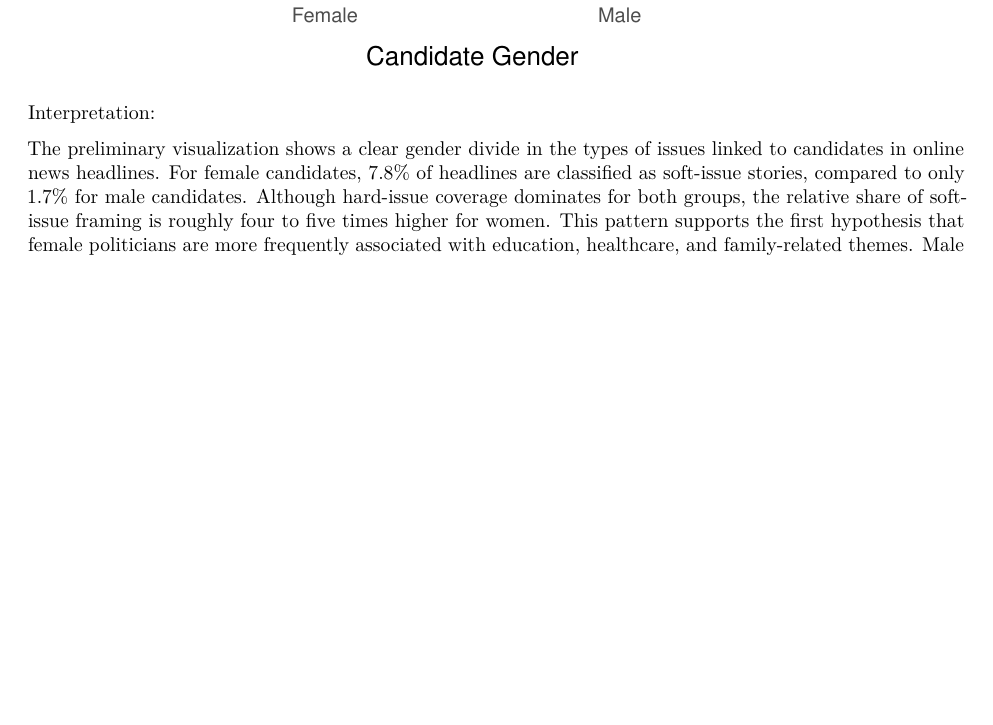
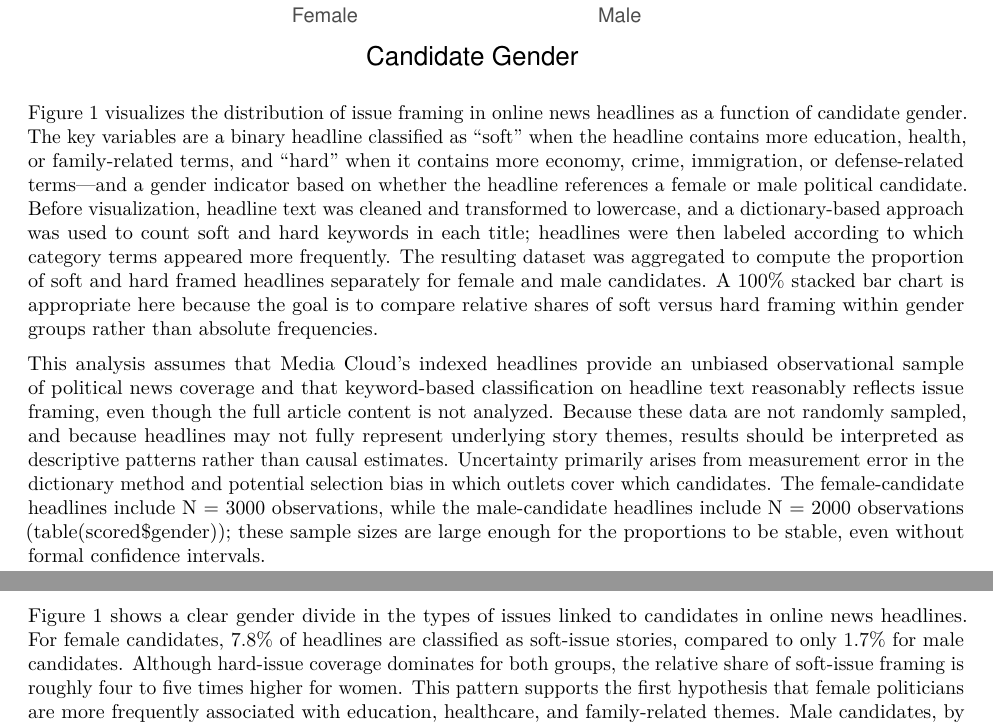
Before and after one commit to ValeriaBE/FinalProject, an R Markdown document (visualization/first-visualization.Rmd): part of page 4 of 5 before the commit and two parts of pages 4 and 5 of 5 after it, the two joined at a grey line, cut so that both start at the same text, the shorter picture padded with empty space. Rendered offline with R 4.5, knitr and Pandoc, then LaTeX, with nearby package versions.

Commit message:
Adding brief description of viz before interpretation

````diff
--- a/visualization/first-visualization.Rmd
+++ b/visualization/first-visualization.Rmd
@@ -157,9 +156,11 @@ ggplot(viz_data, aes(x = gender_label, y = pct, fill = frame_simple)) +
   )
 ```
 
-Interpretation:
+Figure 1 visualizes the distribution of issue framing in online news headlines as a function of candidate gender. The key variables are a binary headline classified as “soft” when the headline contains more education, health, or family-related terms, and “hard” when it contains more economy, crime, immigration, or defense-related terms—and a gender indicator based on whether the headline references a female or male political candidate. Before visualization, headline text was cleaned and transformed to lowercase, and a dictionary-based approach was used to count soft and hard keywords in each title; headlines were then labeled according to which category terms appeared more frequently. The resulting dataset was aggregated to compute the proportion of soft and hard framed headlines separately for female and male candidates. A 100% stacked bar chart is appropriate here because the goal is to compare relative shares of soft versus hard framing within gender groups rather than absolute frequencies.
 
-The preliminary visualization shows a clear gender divide in the types of issues linked to candidates in online news headlines. For female candidates, 7.8% of headlines are classified as soft-issue stories, compared to only 1.7% for male candidates. Although hard-issue coverage dominates for both groups, the relative share of soft-issue framing is roughly four to five times higher for women. This pattern supports the first hypothesis that female politicians are more frequently associated with education, healthcare, and family-related themes. Male candidates, by contrast, are even more strongly connected to hard issues such as the economy, immigration, and crime, consistent with the second hypothesis. Because this measure relies solely on headline text—-and not on full article content-—the results should be interpreted cautiously. Nevertheless, the visualization provides initial evidence of gendered issue framing in 2024 political news coverage.
+This analysis assumes that Media Cloud’s indexed headlines provide an unbiased observational sample of political news coverage and that keyword-based classification on headline text reasonably reflects issue framing, even though the full article content is not analyzed. Because these data are not randomly sampled, and because headlines may not fully represent underlying story themes, results should be interpreted as descriptive patterns rather than causal estimates. Uncertainty primarily arises from measurement error in the dictionary method and potential selection bias in which outlets cover which candidates. The female-candidate headlines include N = 3000 observations, while the male-candidate headlines include N = 2000 observations (table(scored$gender)); these sample sizes are large enough for the proportions to be stable, even without formal confidence intervals.
+
+Figure 1 shows a clear gender divide in the types of issues linked to candidates in online news headlines. For female candidates, 7.8% of headlines are classified as soft-issue stories, compared to only 1.7% for male candidates. Although hard-issue coverage dominates for both groups, the relative share of soft-issue framing is roughly four to five times higher for women. This pattern supports the first hypothesis that female politicians are more frequently associated with education, healthcare, and family-related themes. Male candidates, by contrast, are even more strongly connected to hard issues such as the economy, immigration, and crime, consistent with the second hypothesis. Because this measure relies solely on headline text—-and not on full article content-—the results should be interpreted cautiously. Nevertheless, the visualization provides initial evidence of gendered issue framing in 2024 political news coverage.
 
 
 ## Next Steps
````
Also changed, not shown: visualization/first-visualization.pdf, visualization/first-visualization.Rmd (1 more changed lines).
